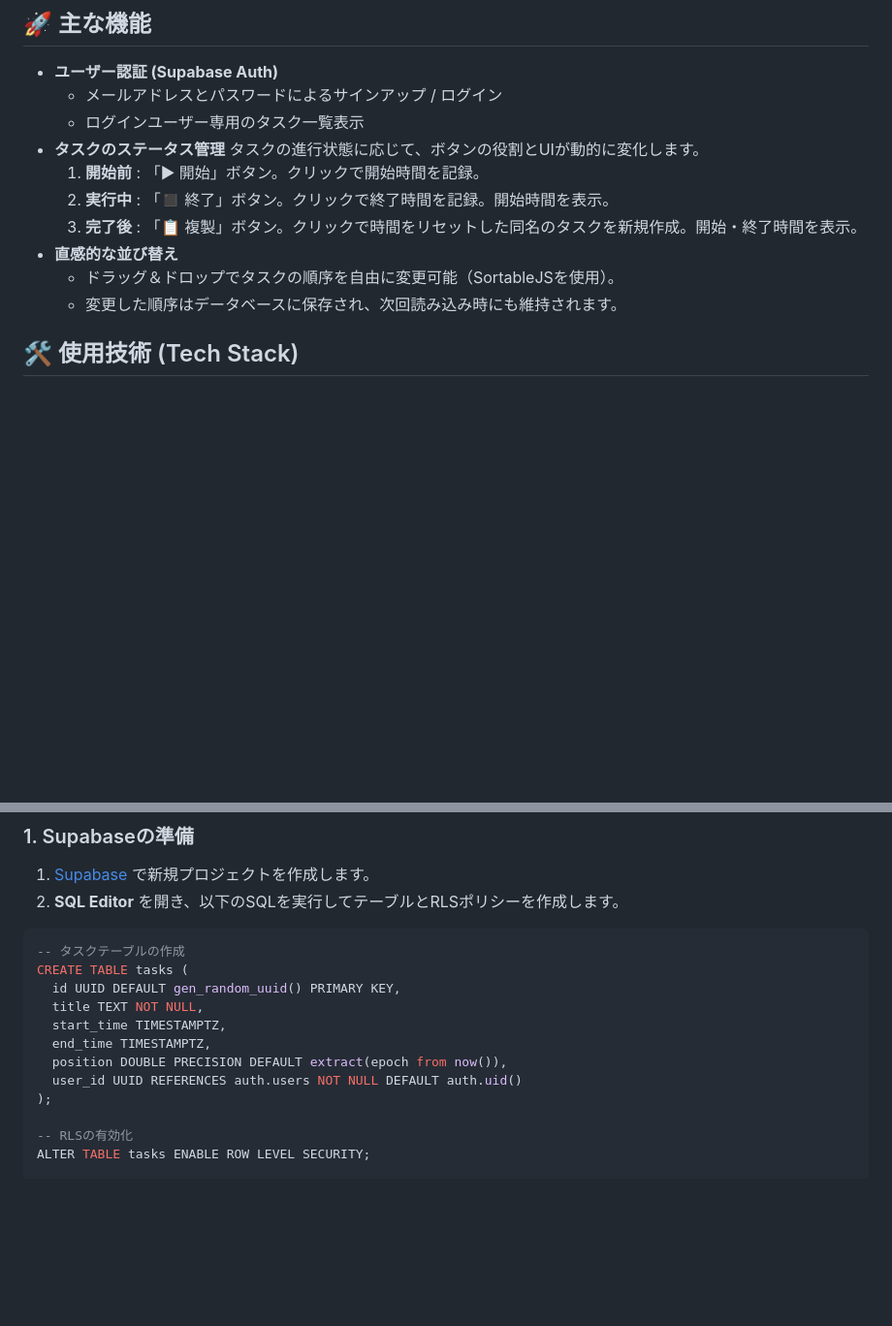
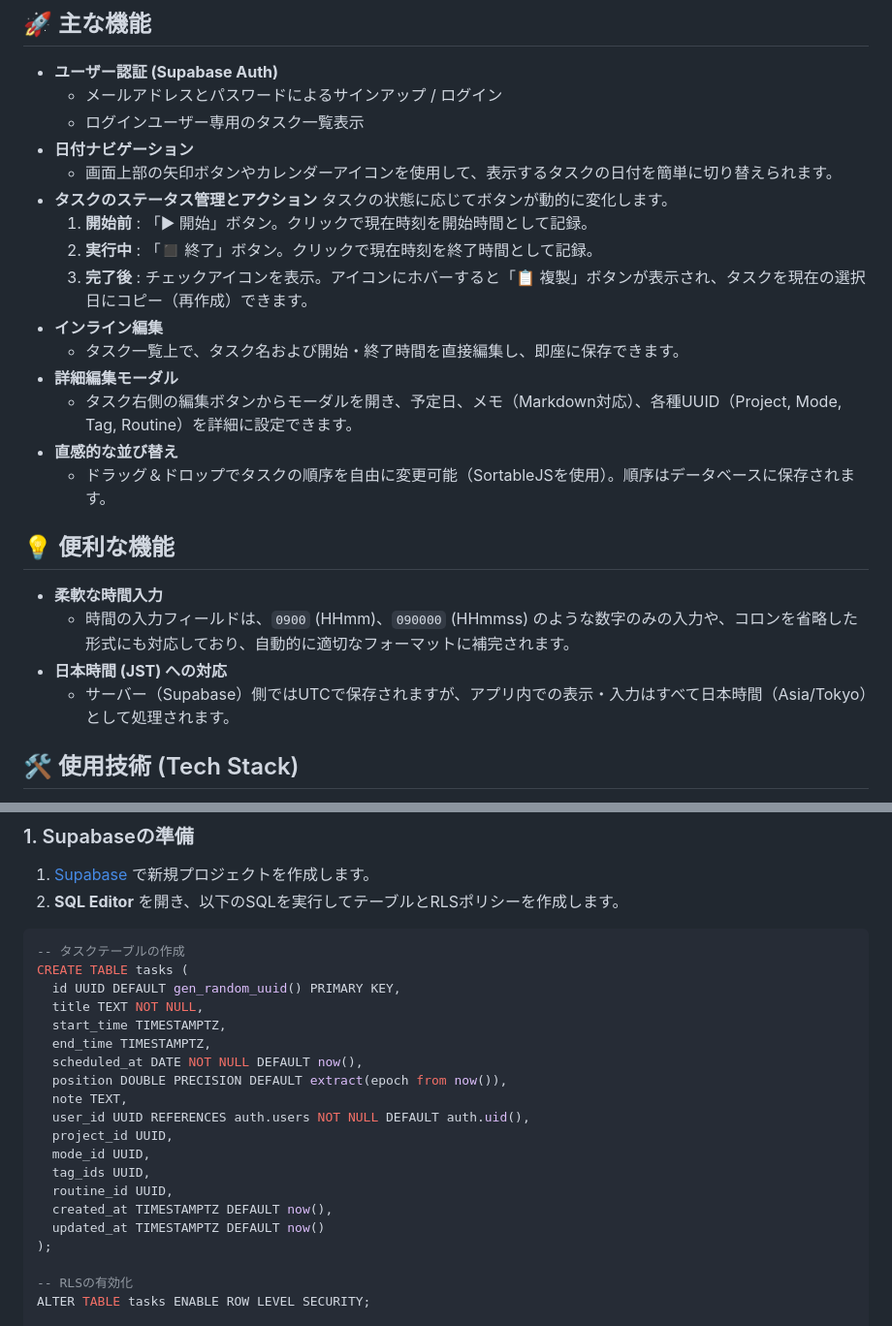
Before and after one commit to suudon0014/task-manager-web-app, a Markdown page: README.md, 2 parts joined by grey strips. Shown at 97% size. Drawn GitHub-style; blank space fills up the shorter version.

Commit message:
docs: update README.md to reflect latest program features and schema
- Updated "Main Features" section with date navigation, inline editing, and task details modal.
- Expanded "Database Schema" section and SQL setup script with all current columns.
- Added "Convenient Features" section documenting flexible time input and JST handling.

Co-authored-by: suudon0014 <10444190+suudon0014@users.noreply.github.com>

```diff
--- a/README.md
+++ b/README.md
@@ -8,14 +8,26 @@ Supabase（バックエンド）とGitHub Pages（フロントエンド）を利
 * **ユーザー認証 (Supabase Auth)**
   * メールアドレスとパスワードによるサインアップ / ログイン
   * ログインユーザー専用のタスク一覧表示
-* **タスクのステータス管理**
-  タスクの進行状態に応じて、ボタンの役割とUIが動的に変化します。
-  1. **開始前** : 「▶ 開始」ボタン。クリックで開始時間を記録。
-  2. **実行中** : 「◼ 終了」ボタン。クリックで終了時間を記録。開始時間を表示。
-  3. **完了後** : 「📋 複製」ボタン。クリックで時間をリセットした同名のタスクを新規作成。開始・終了時間を表示。
+* **日付ナビゲーション**
+  * 画面上部の矢印ボタンやカレンダーアイコンを使用して、表示するタスクの日付を簡単に切り替えられます。
+* **タスクのステータス管理とアクション**
+  タスクの状態に応じてボタンが動的に変化します。
+  1. **開始前** : 「▶ 開始」ボタン。クリックで現在時刻を開始時間として記録。
+  2. **実行中** : 「◼ 終了」ボタン。クリックで現在時刻を終了時間として記録。
+  3. **完了後** : チェックアイコンを表示。アイコンにホバーすると「📋 複製」ボタンが表示され、タスクを現在の選択日にコピー（再作成）できます。
+* **インライン編集**
+  * タスク一覧上で、タスク名および開始・終了時間を直接編集し、即座に保存できます。
+* **詳細編集モーダル**
+  * タスク右側の編集ボタンからモーダルを開き、予定日、メモ（Markdown対応）、各種UUID（Project, Mode, Tag, Routine）を詳細に設定できます。
 * **直感的な並び替え**
-  * ドラッグ＆ドロップでタスクの順序を自由に変更可能（SortableJSを使用）。
-  * 変更した順序はデータベースに保存され、次回読み込み時にも維持されます。
+  * ドラッグ＆ドロップでタスクの順序を自由に変更可能（SortableJSを使用）。順序はデータベースに保存されます。
+
+## 💡 便利な機能
+
+* **柔軟な時間入力**
+  * 時間の入力フィールドは、`0900` (HHmm)、`090000` (HHmmss) のような数字のみの入力や、コロンを省略した形式にも対応しており、自動的に適切なフォーマットに補完されます。
+* **日本時間 (JST) への対応**
+  * サーバー（Supabase）側ではUTCで保存されますが、アプリ内での表示・入力はすべて日本時間（Asia/Tokyo）として処理されます。
 
 ## 🛠 使用技術 (Tech Stack)
 
@@ -68,8 +88,16 @@ CREATE TABLE tasks (
   title TEXT NOT NULL,
   start_time TIMESTAMPTZ,
   end_time TIMESTAMPTZ,
+  scheduled_at DATE NOT NULL DEFAULT now(),
   position DOUBLE PRECISION DEFAULT extract(epoch from now()),
-  user_id UUID REFERENCES auth.users NOT NULL DEFAULT auth.uid()
+  note TEXT,
+  user_id UUID REFERENCES auth.users NOT NULL DEFAULT auth.uid(),
+  project_id UUID,
+  mode_id UUID,
+  tag_ids UUID,
+  routine_id UUID,
+  created_at TIMESTAMPTZ DEFAULT now(),
+  updated_at TIMESTAMPTZ DEFAULT now()
 );
 
 -- RLSの有効化
```
Also changed, not shown: other parts of README.md (+8 -0 lines).
